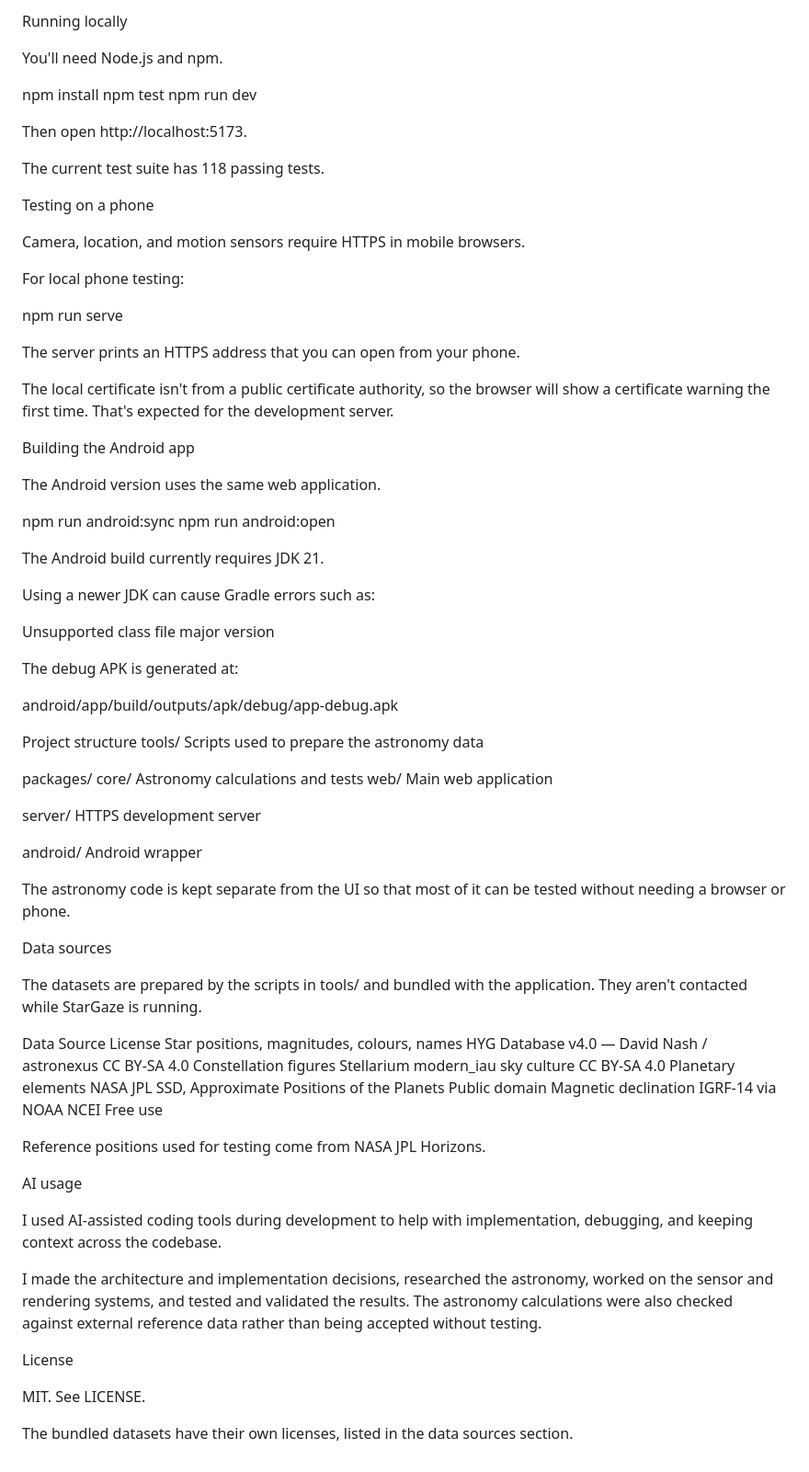
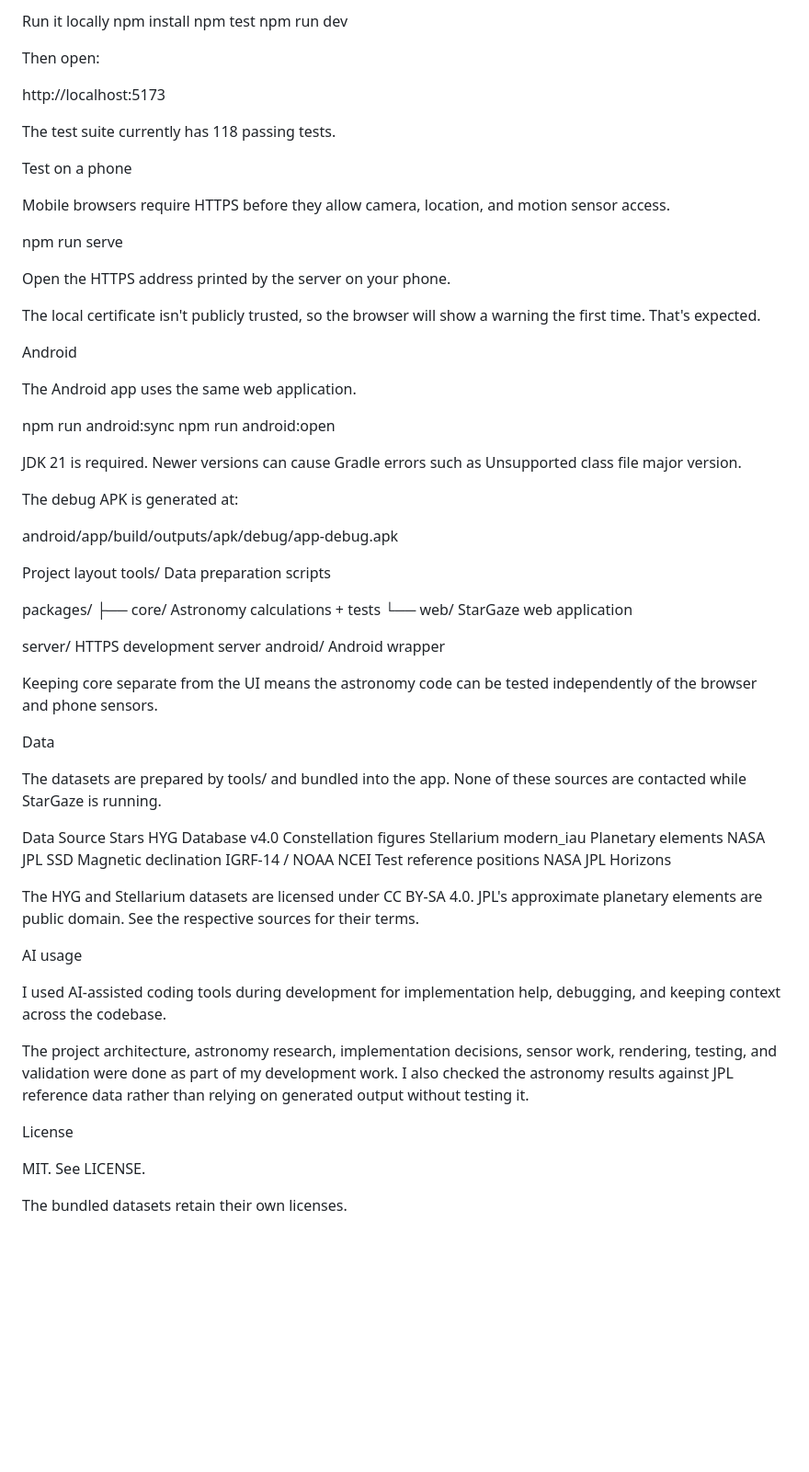
Before and after one commit to Anushthegamer/stargaze, a Markdown page: README.md, the part around one of its changes. Shown at 92% size. Drawn GitHub-style; blank space fills up the shorter version.

```diff
--- a/README.md
+++ b/README.md
@@ -89,83 +91,76 @@ I wanted this to work without relying on a network connection because stargazing
 
-Running locally
-
-You'll need Node.js and npm.
-
+Run it locally
 npm install
 npm test
 npm run dev
 
 
-Then open http://localhost:5173.
+Then open:
 
-The current test suite has 118 passing tests.
+http://localhost:5173
 
-Testing on a phone
 
-Camera, location, and motion sensors require HTTPS in mobile browsers.
+The test suite currently has 118 passing tests.
 
-For local phone testing:
+Test on a phone
+
+Mobile browsers require HTTPS before they allow camera, location, and motion sensor access.
 
 npm run serve
 
 
-The server prints an HTTPS address that you can open from your phone.
+Open the HTTPS address printed by the server on your phone.
 
-The local certificate isn't from a public certificate authority, so the browser will show a certificate warning the first time. That's expected for the development server.
+The local certificate isn't publicly trusted, so the browser will show a warning the first time. That's expected.
 
-Building the Android app
+Android
 
-The Android version uses the same web application.
+The Android app uses the same web application.
 
 npm run android:sync
 npm run android:open
 
 
-The Android build currently requires JDK 21.
-
-Using a newer JDK can cause Gradle errors such as:
-
-Unsupported class file major version
-
+JDK 21 is required. Newer versions can cause Gradle errors such as Unsupported class file major version.
 
 The debug APK is generated at:
 
 android/app/build/outputs/apk/debug/app-debug.apk
 
-Project structure
-tools/       Scripts used to prepare the astronomy data
+Project layout
+tools/                 Data preparation scripts
 
 packages/
-  core/      Astronomy calculations and tests
-  web/       Main web application
+├── core/              Astronomy calculations + tests
+└── web/               StarGaze web application
 
-server/      HTTPS development server
-
-android/     Android wrapper
+server/                HTTPS development server
+android/               Android wrapper
 
 
-The astronomy code is kept separate from the UI so that most of it can be tested without needing a browser or phone.
+Keeping core separate from the UI means the astronomy code can be tested independently of the browser and phone sensors.
 
-Data sources
+Data
 
-The datasets are prepared by the scripts in tools/ and bundled with the application. They aren't contacted while StarGaze is running.
+The datasets are prepared by tools/ and bundled into the app. None of these sources are contacted while StarGaze is running.
 
-Data	Source	License
-Star positions, magnitudes, colours, names	HYG Database v4.0 — David Nash / astronexus	CC BY-SA 4.0
-Constellation figures	Stellarium modern_iau sky culture	CC BY-SA 4.0
-Planetary elements	NASA JPL SSD, Approximate Positions of the Planets	Public domain
-Magnetic declination	IGRF-14 via NOAA NCEI	Free use
+Data	Source
+Stars	HYG Database v4.0
+Constellation figures	Stellarium modern_iau
+Planetary elements	NASA JPL SSD
+Magnetic declination	IGRF-14 / NOAA NCEI
+Test reference positions	NASA JPL Horizons
 
-Reference positions used for testing come from NASA JPL Horizons.
+The HYG and Stellarium datasets are licensed under CC BY-SA 4.0. JPL's approximate planetary elements are public domain. See the respective sources for their terms.
 
 AI usage
 
-I used AI-assisted coding tools during development to help with implementation, debugging, and keeping context across the codebase.
+I used AI-assisted coding tools during development for implementation help, debugging, and keeping context across the codebase.
 
-I made the architecture and implementation decisions, researched the astronomy, worked on the sensor and rendering systems, and tested and validated the results. The astronomy calculations were also checked against external reference data rather than being accepted without testing.
+The project architecture, astronomy research, implementation decisions, sensor work, rendering, testing, and validation were done as part of my development work. I also checked the astronomy results against JPL reference data rather than relying on generated output without testing it.
 
 License
 
 MIT. See LICENSE.
 
-The bundled datasets have their own licenses, listed in the data sources section.
+The bundled datasets retain their own licenses.
```
Also changed, not shown: other parts of README.md (+49 -47 lines).
